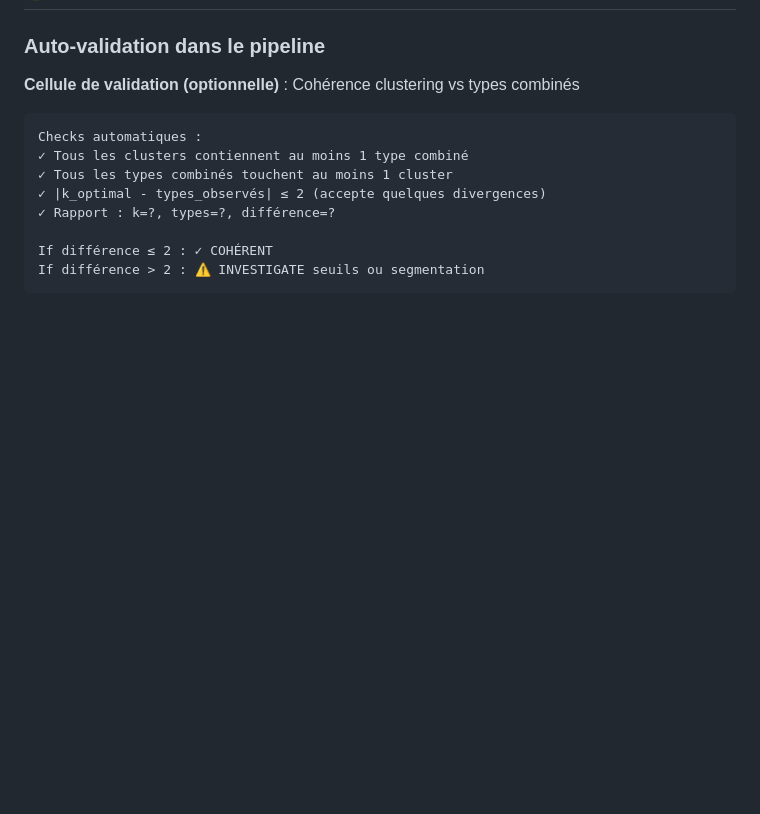
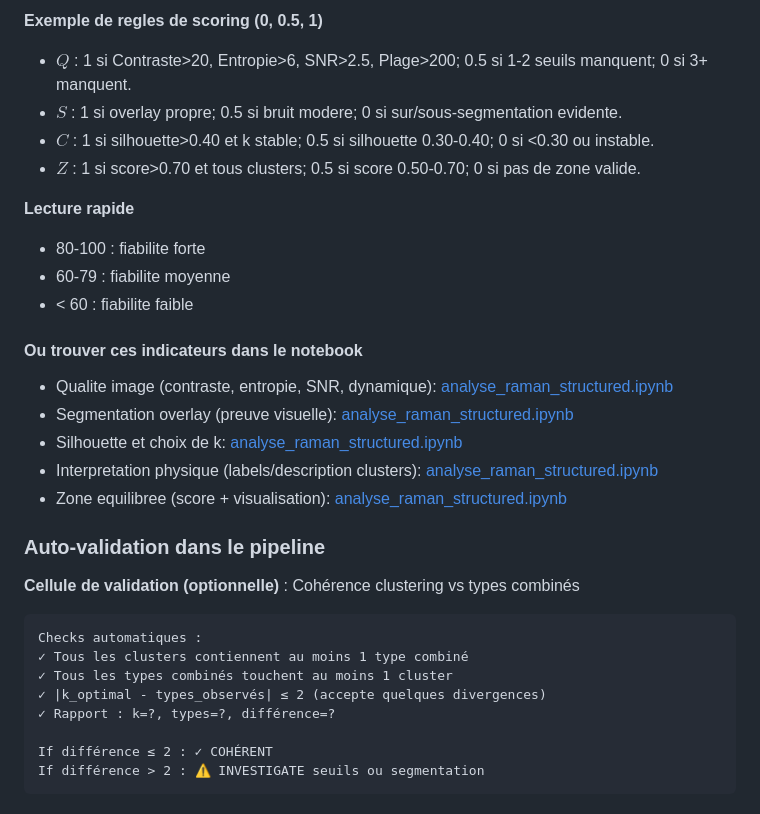
Before and after one commit to Forestroad-dev/Analyse_Raman-MEB, a Markdown page: Image_RAMA/raman_project/PIPELINE.md, the part around one of its changes. Rendered like a GitHub page; blank space fills up the shorter version.

Commit message:
Add reliability scoring guidance and auto checks

```diff
--- a/Image_RAMA/raman_project/PIPELINE.md
+++ b/Image_RAMA/raman_project/PIPELINE.md
@@ -1334,3 +1431,23 @@ DÉCISION 5 : Zone équilibrée paramètres - MOYEN
+**Exemple de regles de scoring (0, 0.5, 1)**
+
+- $Q$ : 1 si Contraste>20, Entropie>6, SNR>2.5, Plage>200; 0.5 si 1-2 seuils manquent; 0 si 3+ manquent.
+- $S$ : 1 si overlay propre; 0.5 si bruit modere; 0 si sur/sous-segmentation evidente.
+- $C$ : 1 si silhouette>0.40 et k stable; 0.5 si silhouette 0.30-0.40; 0 si <0.30 ou instable.
+- $Z$ : 1 si score>0.70 et tous clusters; 0.5 si score 0.50-0.70; 0 si pas de zone valide.
+
+**Lecture rapide**
+- 80-100 : fiabilite forte
+- 60-79 : fiabilite moyenne
+- < 60 : fiabilite faible
+
+#### Ou trouver ces indicateurs dans le notebook
+
+- Qualite image (contraste, entropie, SNR, dynamique): [analyse_raman_structured.ipynb](Image_RAMA/raman_project/notebooks/analyse_raman_structured.ipynb#L200-L320)
+- Segmentation overlay (preuve visuelle): [analyse_raman_structured.ipynb](Image_RAMA/raman_project/notebooks/analyse_raman_structured.ipynb#L775-L835)
+- Silhouette et choix de k: [analyse_raman_structured.ipynb](Image_RAMA/raman_project/notebooks/analyse_raman_structured.ipynb#L740-L860)
+- Interpretation physique (labels/description clusters): [analyse_raman_structured.ipynb](Image_RAMA/raman_project/notebooks/analyse_raman_structured.ipynb#L1580-L1685)
+- Zone equilibree (score + visualisation): [analyse_raman_structured.ipynb](Image_RAMA/raman_project/notebooks/analyse_raman_structured.ipynb#L2700-L3060)
+
 ### Auto-validation dans le pipeline
 
 **Cellule de validation (optionnelle)** : Cohérence clustering vs types combinés
```
Also changed, not shown: other parts of Image_RAMA/raman_project/PIPELINE.md (+148 -51 lines).
